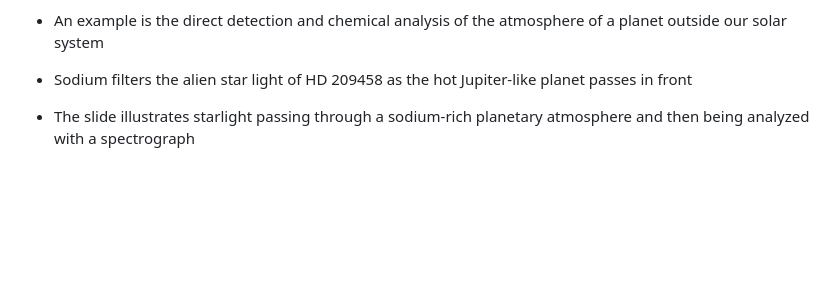
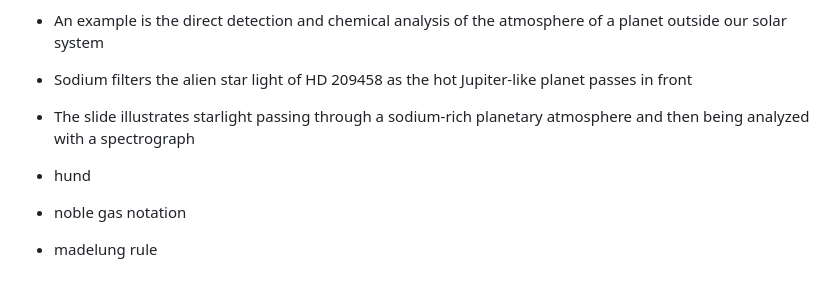
Before and after one commit to donbt256/Chemistry, a Markdown page: Electrons.md, the part around the change. Rendered like a GitHub page; blank space fills up the shorter version.

Commit message:
create/update 'Electrons.md' file

```diff
--- a/Electrons.md
+++ b/Electrons.md
@@ -430,3 +430,9 @@
 - An example is the direct detection and chemical analysis of the atmosphere of a planet outside our solar system
 - Sodium filters the alien star light of HD 209458 as the hot Jupiter-like planet passes in front
 - The slide illustrates starlight passing through a sodium-rich planetary atmosphere and then being analyzed with a spectrograph
+
+- hund
+
+- noble gas notation
+
+- madelung rule
```
